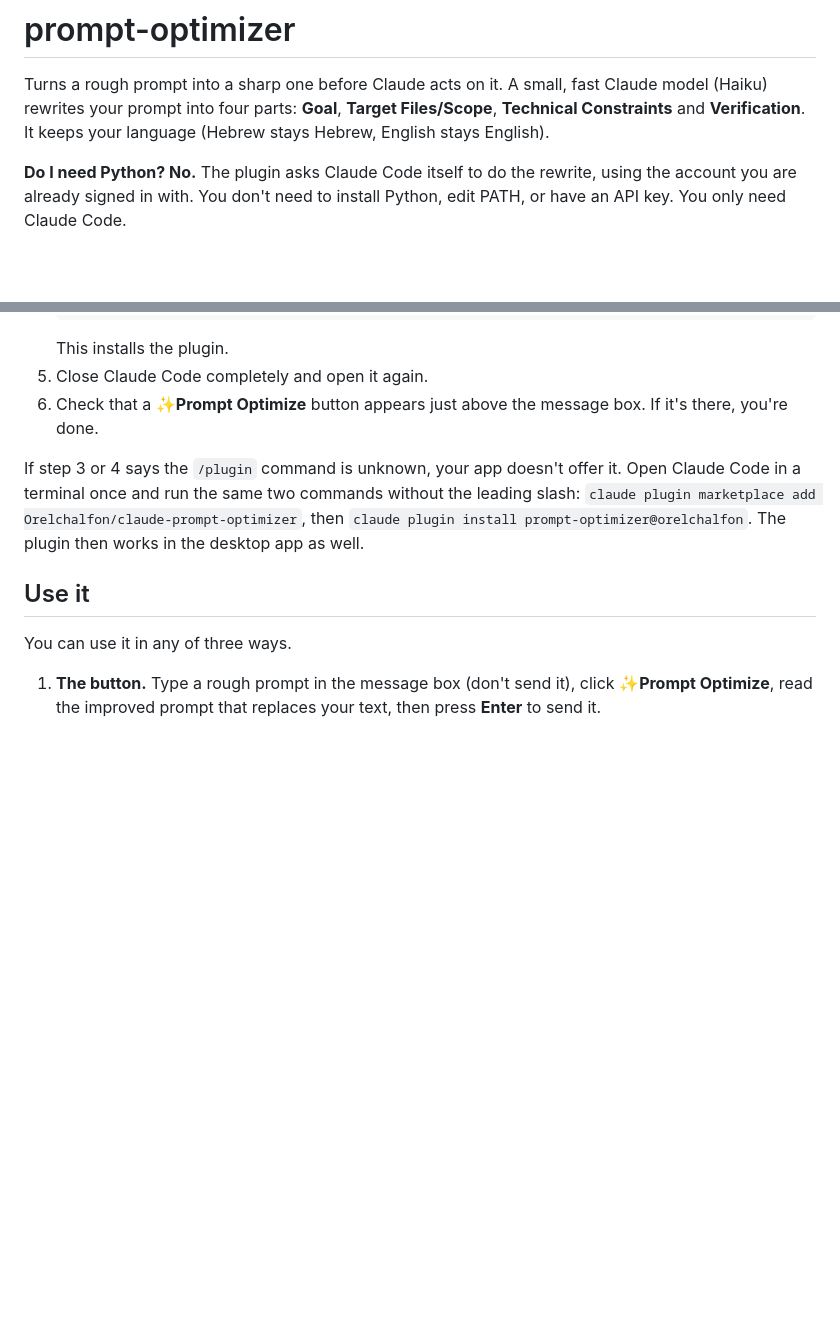
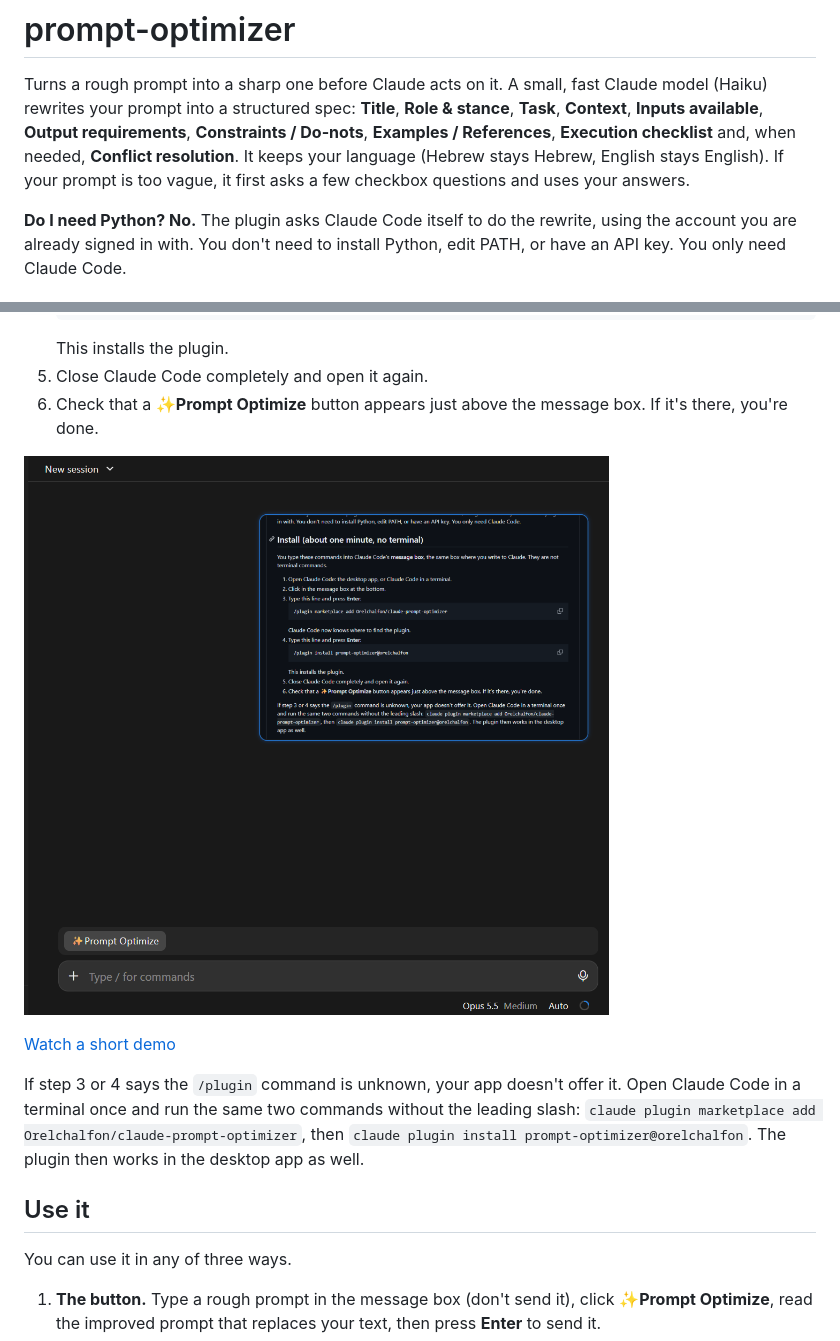
Before and after one commit to Orelchalfon/claude-prompt-optimizer, a Markdown page: README.md, 2 parts joined by grey strips. Rendered like a GitHub page; pictures changed too: docs/prompt-optimize-button.png (added); blank space fills up the shorter version.

```diff
--- a/README.md
+++ b/README.md
@@ -1,8 +1,11 @@
 # prompt-optimizer
 
 Turns a rough prompt into a sharp one before Claude acts on it. A small, fast Claude model (Haiku)
-rewrites your prompt into four parts: **Goal**, **Target Files/Scope**, **Technical Constraints** and
-**Verification**. It keeps your language (Hebrew stays Hebrew, English stays English).
+rewrites your prompt into a structured spec: **Title**, **Role & stance**, **Task**, **Context**,
+**Inputs available**, **Output requirements**, **Constraints / Do-nots**, **Examples / References**,
+**Execution checklist** and, when needed, **Conflict resolution**. It keeps your language (Hebrew stays
+Hebrew, English stays English). If your prompt is too vague, it first asks a few checkbox questions and
+uses your answers.
 
 **Do I need Python? No.** The plugin asks Claude Code itself to do the rewrite, using the account you are
 already signed in with. You don't need to install Python, edit PATH, or have an API key. You only need Claude Code.
@@ -26,6 +29,10 @@ are not terminal commands.
    This installs the plugin.
 5. Close Claude Code completely and open it again.
 6. Check that a **✨Prompt Optimize** button appears just above the message box. If it's there, you're done.
+
+![The ✨ Prompt Optimize button above the message box](docs/prompt-optimize-button.png)
+
+[Watch a short demo](docs/demo.mp4)
 
 If step 3 or 4 says the `/plugin` command is unknown, your app doesn't offer it. Open Claude Code in a
 terminal once and run the same two commands without the leading slash:
```
Also changed, not shown: 6 other files.
